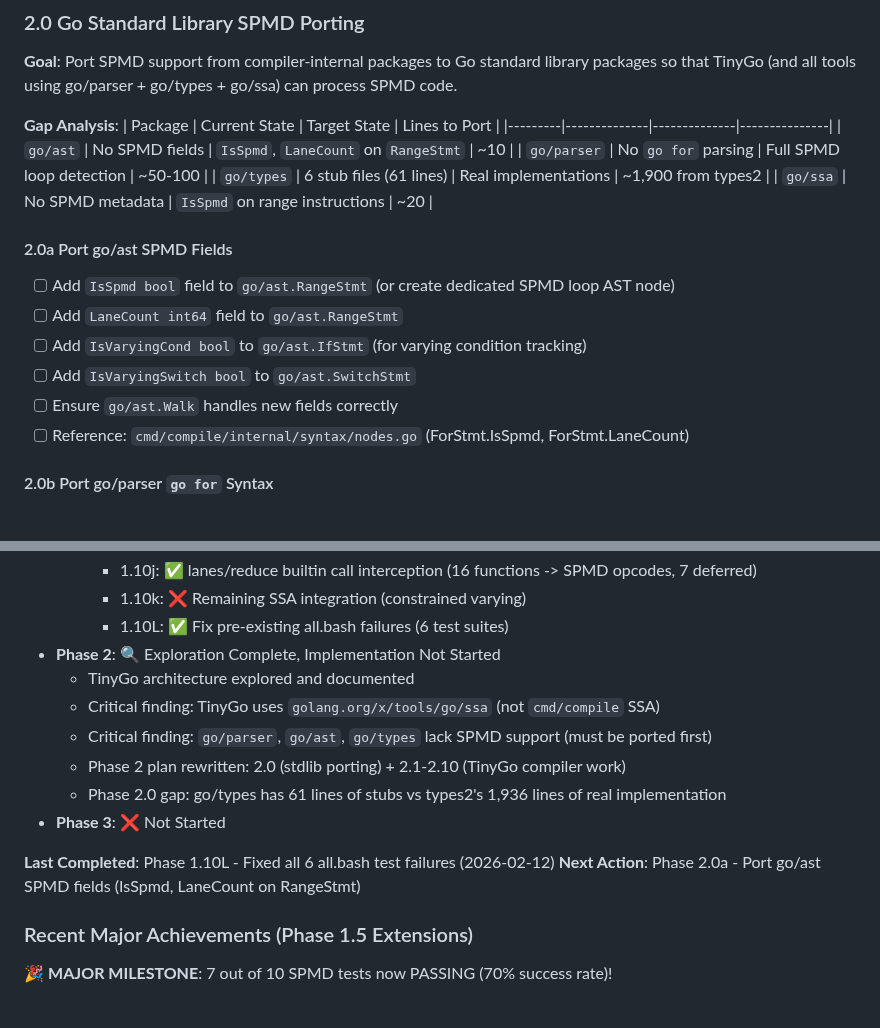
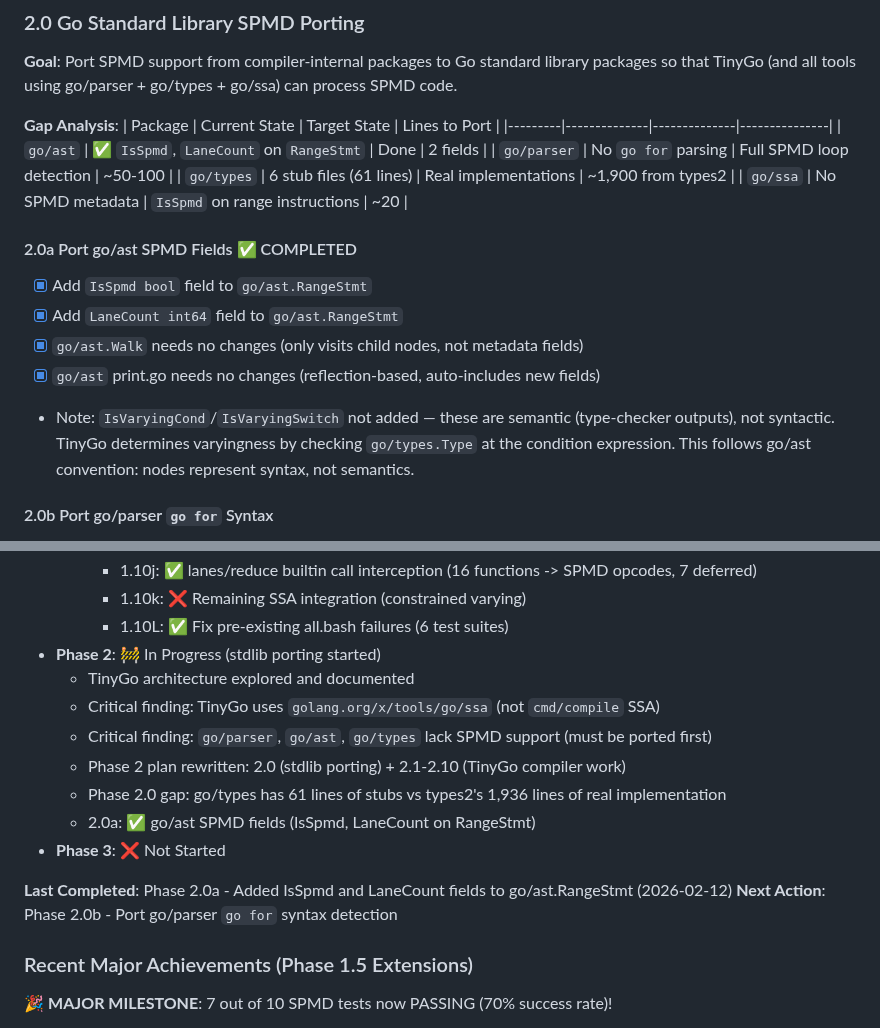
Before and after one commit to Bluebugs/go-spmd, a Markdown page: PLAN.md, 2 parts joined by grey strips. Drawn GitHub-style.

Commit message:
docs: update status for Phase 2.0a go/ast SPMD fields completion

```diff
--- a/PLAN.md
+++ b/PLAN.md
@@ -483,19 +483,18 @@ These must be ported from the compiler internals before TinyGo can compile any S
 **Gap Analysis**:
 | Package | Current State | Target State | Lines to Port |
 |---------|--------------|--------------|---------------|
-| `go/ast` | No SPMD fields | `IsSpmd`, `LaneCount` on `RangeStmt` | ~10 |
+| `go/ast` | ✅ `IsSpmd`, `LaneCount` on `RangeStmt` | Done | 2 fields |
 | `go/parser` | No `go for` parsing | Full SPMD loop detection | ~50-100 |
 | `go/types` | 6 stub files (61 lines) | Real implementations | ~1,900 from types2 |
 | `go/ssa` | No SPMD metadata | `IsSpmd` on range instructions | ~20 |
 
-#### 2.0a Port go/ast SPMD Fields
+#### 2.0a Port go/ast SPMD Fields ✅ COMPLETED
 
-- [ ] Add `IsSpmd bool` field to `go/ast.RangeStmt` (or create dedicated SPMD loop AST node)
-- [ ] Add `LaneCount int64` field to `go/ast.RangeStmt`
-- [ ] Add `IsVaryingCond bool` to `go/ast.IfStmt` (for varying condition tracking)
-- [ ] Add `IsVaryingSwitch bool` to `go/ast.SwitchStmt`
-- [ ] Ensure `go/ast.Walk` handles new fields correctly
-- [ ] Reference: `cmd/compile/internal/syntax/nodes.go` (ForStmt.IsSpmd, ForStmt.LaneCount)
+- [x] Add `IsSpmd bool` field to `go/ast.RangeStmt`
+- [x] Add `LaneCount int64` field to `go/ast.RangeStmt`
+- [x] `go/ast.Walk` needs no changes (only visits child nodes, not metadata fields)
+- [x] `go/ast` print.go needs no changes (reflection-based, auto-includes new fields)
+- Note: `IsVaryingCond`/`IsVaryingSwitch` not added — these are semantic (type-checker outputs), not syntactic. TinyGo determines varyingness by checking `go/types.Type` at the condition expression. This follows go/ast convention: nodes represent syntax, not semantics.
 
 #### 2.0b Port go/parser `go for` Syntax
 
@@ -851,16 +850,17 @@ Port the 6 stub files from no-ops to real implementations. Source: `cmd/compile/
     - 1.10j: ✅ lanes/reduce builtin call interception (16 functions -> SPMD opcodes, 7 deferred)
     - 1.10k: ❌ Remaining SSA integration (constrained varying)
     - 1.10L: ✅ Fix pre-existing all.bash failures (6 test suites)
-- **Phase 2**: 🔍 Exploration Complete, Implementation Not Started
+- **Phase 2**: 🚧 In Progress (stdlib porting started)
   - TinyGo architecture explored and documented
   - Critical finding: TinyGo uses `golang.org/x/tools/go/ssa` (not `cmd/compile` SSA)
   - Critical finding: `go/parser`, `go/ast`, `go/types` lack SPMD support (must be ported first)
   - Phase 2 plan rewritten: 2.0 (stdlib porting) + 2.1-2.10 (TinyGo compiler work)
   - Phase 2.0 gap: go/types has 61 lines of stubs vs types2's 1,936 lines of real implementation
+  - 2.0a: ✅ go/ast SPMD fields (IsSpmd, LaneCount on RangeStmt)
 - **Phase 3**: ❌ Not Started
 
-**Last Completed**: Phase 1.10L - Fixed all 6 all.bash test failures (2026-02-12)
-**Next Action**: Phase 2.0a - Port go/ast SPMD fields (IsSpmd, LaneCount on RangeStmt)
+**Last Completed**: Phase 2.0a - Added IsSpmd and LaneCount fields to go/ast.RangeStmt (2026-02-12)
+**Next Action**: Phase 2.0b - Port go/parser `go for` syntax detection
 
 ### Recent Major Achievements (Phase 1.5 Extensions)
 
```
Also changed, not shown: CLAUDE.md (+3 -3 lines).
